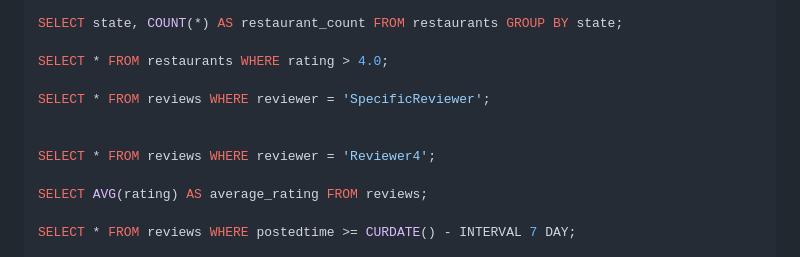
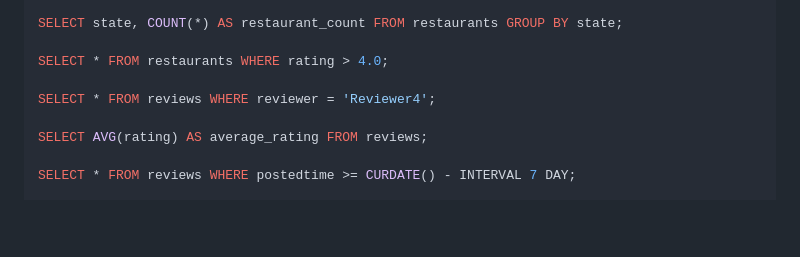
Before and after one commit to shiyonglu/database_javascript, a Markdown page: exercise1/README.md, the part around the change. Drawn GitHub-style; blank space fills up the shorter version.

```diff
--- a/exercise1/README.md
+++ b/exercise1/README.md
@@ -122,9 +122,6 @@ SELECT state, COUNT(*) AS restaurant_count FROM restaurants GROUP BY state;
 
 SELECT * FROM restaurants WHERE rating > 4.0;
 
-SELECT * FROM reviews WHERE reviewer = 'SpecificReviewer';
-
-
 SELECT * FROM reviews WHERE reviewer = 'Reviewer4';
 
 SELECT AVG(rating) AS average_rating FROM reviews;
```
